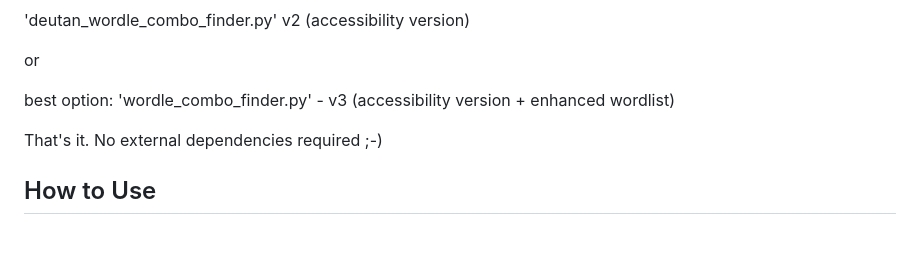
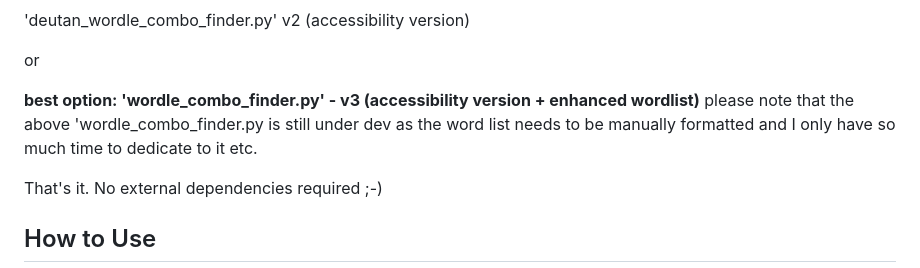
Before and after one commit to wifiknight45/lexicon_locksmith, a Markdown page: README.md, the part around the change. Drawn GitHub-style; blank space fills up the shorter version.

```diff
--- a/README.md
+++ b/README.md
@@ -59,7 +59,9 @@ or
 
 or
 
-best option: 'wordle_combo_finder.py' - v3 (accessibility version + enhanced wordlist)
+**best option: 'wordle_combo_finder.py' - v3 (accessibility version + enhanced wordlist)**
+please note that the above 'wordle_combo_finder.py is still under dev as the word list needs to be manually formatted and I only have
+so much time to dedicate to it etc.
 
 
 That's it. No external dependencies required ;-)
```
